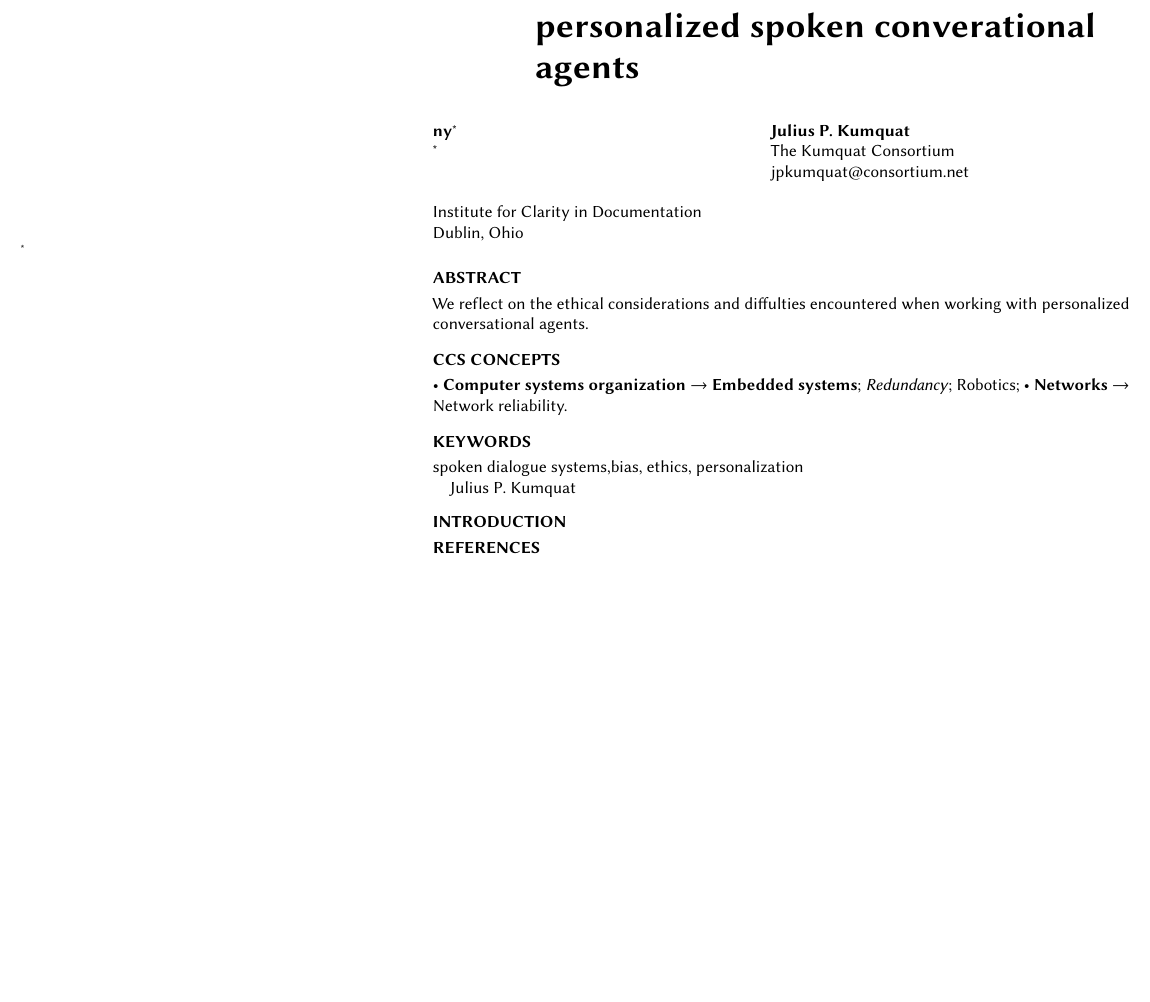
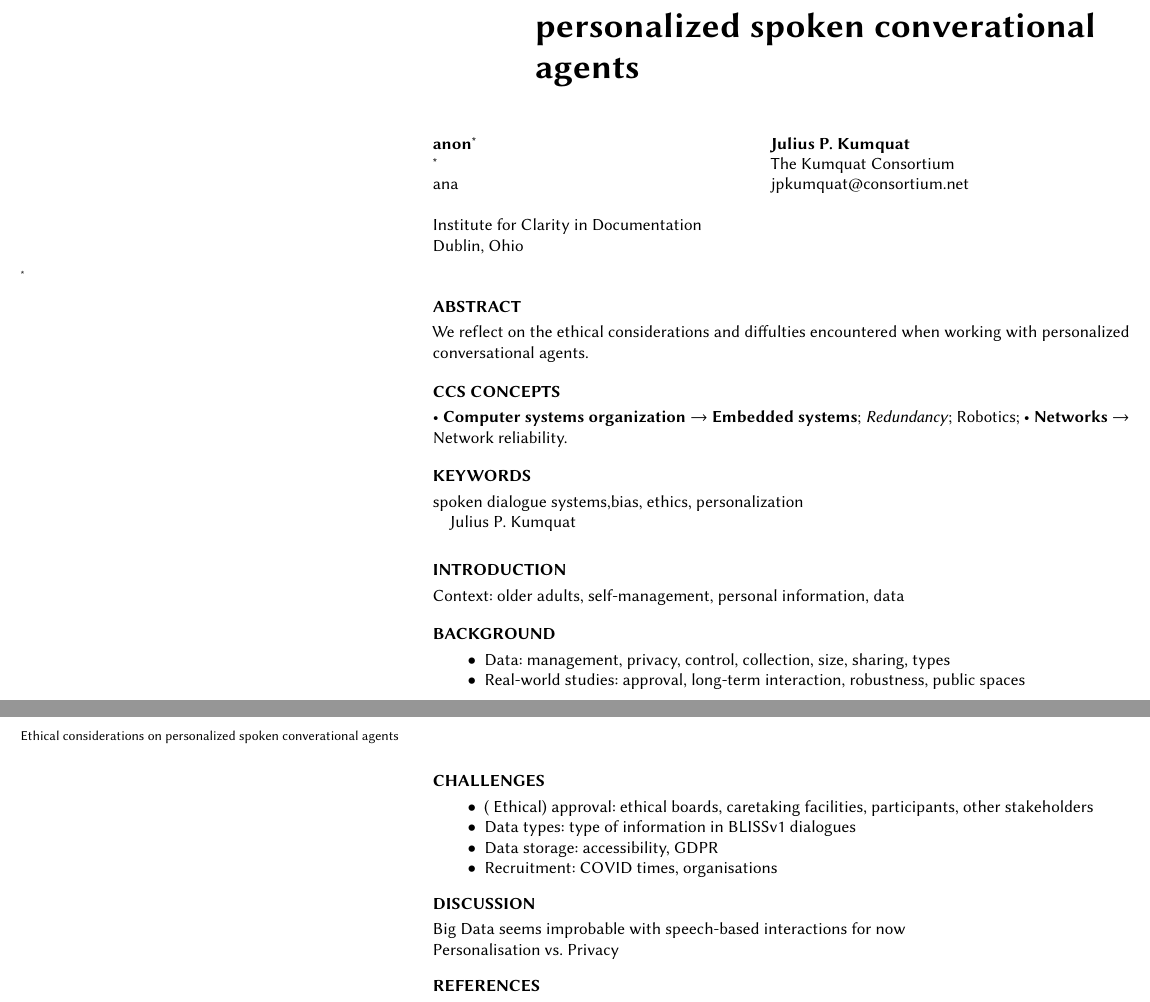
Before and after one commit to Irishx/CUI_IUI2021, a LaTeX paper (bliss_ethical.tex): part of the page before the commit and two parts of pages 1 and 2 of 2 after it, the two joined at a grey line, cut so that both start at the same text, the shorter picture padded with empty space. Compiled offline with pdfLaTeX.

Commit message:
outline added

```diff
--- a/bliss_ethical.tex
+++ b/bliss_ethical.tex
@@ -90,9 +90,9 @@
 %% Of note is the shared affiliation of the first two authors, and the
 %% "authornote" and "authornotemark" commands
 %% used to denote shared contribution to the research.
-\author{ny}
+\author{anon}
 \authornote{}
-\email{}
+\email{ana}
 \orcid{}
 \author{}
 \authornotemark[1]
@@ -172,8 +172,27 @@ We reflect on the ethical considerations and diffulties encountered when working
 \maketitle
 
 \section{Introduction}
+%Outline paper for Intelligent User Interface workshop: %http://speechinteraction.org/IUI2021/callforpapers.html
 
+Context: older adults, self-management, personal information, data
 
+\section{Background}
+\begin{itemize}
+    \item Data: management, privacy, control, collection, size, sharing, types
+\item Real-world studies: approval, long-term interaction, robustness, public spaces
+\end{itemize}
+
+\section{Challenges}
+\begin{itemize}
+    \item( Ethical) approval: ethical boards, caretaking facilities, participants, other stakeholders
+\item Data types: type of information in BLISSv1 dialogues
+\item Data storage: accessibility, GDPR
+\item Recruitment: COVID times, organisations
+\end{itemize}
+
+\section{Discussion}
+Big Data seems improbable with speech-based interactions for now\\
+Personalisation vs. Privacy
 
 
 
```
Also changed, not shown: bliss_ethical.tex (2 more changed lines).
